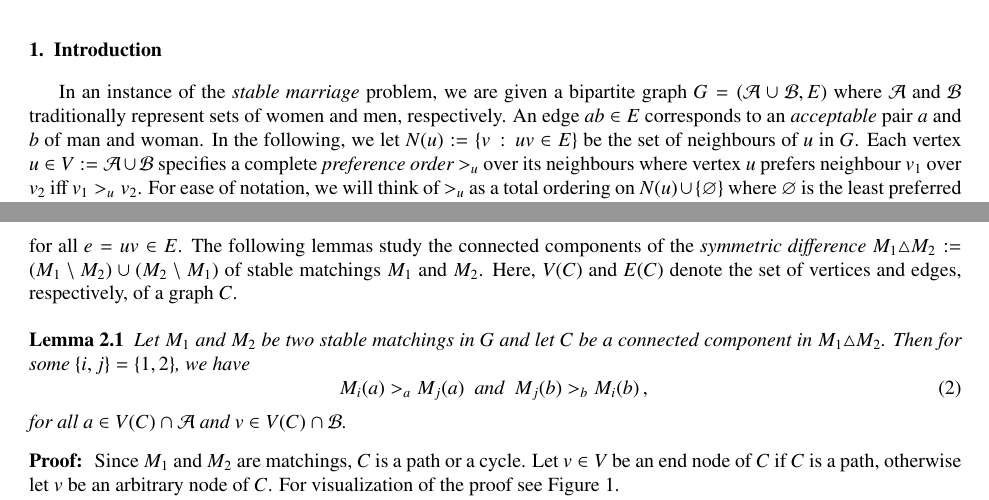
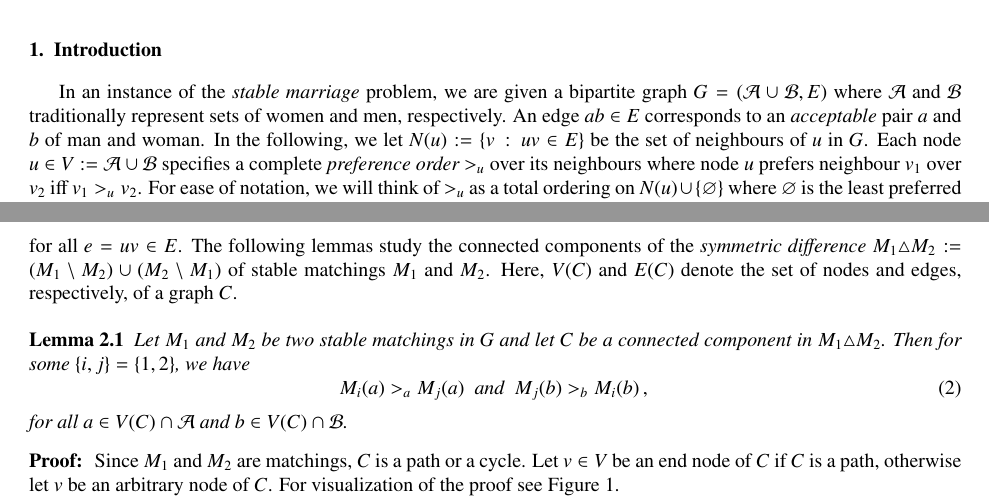
Before and after one commit to tothw/stable-matching-polytope, a LaTeX paper (StableMatchingPolytope.tex): two parts of pages 1 and 2 of 4, joined at a grey line, cut so that both start at the same text. Compiled offline with pdfLaTeX.

Commit message:
graphs vertices are replaced by nodes, plus typos

```diff
--- a/StableMatchingPolytope.tex
+++ b/StableMatchingPolytope.tex
@@ -108,12 +108,12 @@ bipartite graph $G=(\cA \cup \cB, E)$ where $\cA$ and $\cB$
 traditionally represent sets of women and men, respectively. An edge
 $ab \in E$ corresponds to an {\em acceptable} pair $a$ and $b$ of man
 and woman. In the following, we let $N(u): = \{ v \,:\, uv \in E \}$ be
-the set of neighbours of $u$ in $G$. Each vertex
+the set of neighbours of $u$ in $G$. Each node
 $u \in V:=\cA \cup \cB$ specifies a complete {\em preference order}
-$>_u$ over its neighbours where vertex $u$ prefers neighbour $v_1$
+$>_u$ over its neighbours where node $u$ prefers neighbour $v_1$
 over $v_2$ iff $v_1 >_u v_2$. For ease of notation, we will think of $>_u$ as a total
 ordering on $N(u) \cup \{\varnothing\}$ where
-$\varnothing$ is the least preferred element of each vertex $u \in V$. In their seminal paper
+$\varnothing$ is the least preferred element of each node $u \in V$. In their seminal paper
 \cite{gale1962college}, Gale and Shapley introduced the above problem,
 and provided a constructive proof of existence of so called {\em
   stable} matchings. A matching is a collection $M$ of edges in $E$
@@ -155,7 +155,7 @@ for all $e=uv \in E$. The following lemmas study the connected components of
 the {\em symmetric difference} $M_1\triangle M_2:=(M_1\setminus M_2)
 \cup (M_2 \setminus M_1)$ of
 stable matchings $M_1$ and $M_2$. Here, $V(C)$ and $E(C)$ denote
-the set of vertices and edges, respectively, of a graph $C$.
+the set of nodes and edges, respectively, of a graph $C$.
 
 \begin{lemma}\label{lemma:pref}
 Let $M_1$ and $M_2$ be two stable matchings in $G$ and let $C$ be a
@@ -164,7 +164,7 @@ $\{i,j\}=\{1,2\}$, we have
 \begin{equation}\label{eq:pref}
 	M_i(a)>_a M_j(a) ~~\text{and} ~~  M_j(b)>_b M_i(b)\,,\,
 \end{equation}
-for all $a \in V(C) \cap \cA$ and $v \in V(C) \cap \cB$.
+for all $a \in V(C) \cap \cA$ and $b \in V(C) \cap \cB$.
 \end{lemma}
 \begin{proof}
   Since $M_1$ and $M_2$ are matchings, $C$ is a path or a cycle. Let
```
Also changed, not shown: StableMatchingPolytope.tex (6 more changed lines).
